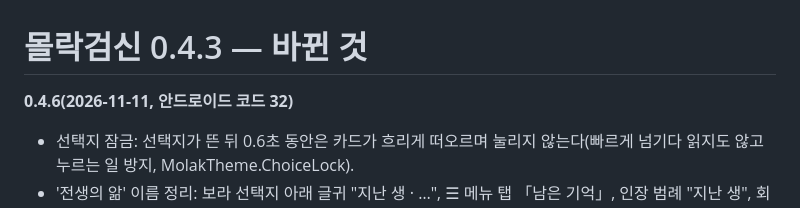
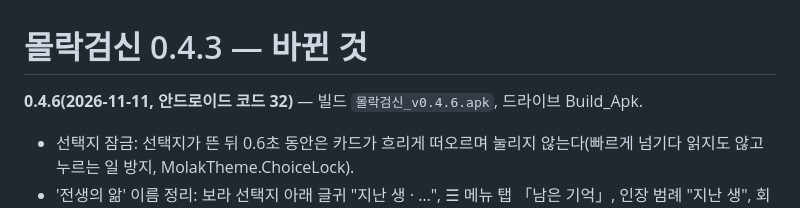
Before and after one commit to UnMakers/molakgeomsin, a Markdown page: tools/review/CHANGES_0.4.3.md, the part around the change. Rendered like a GitHub page.

Commit message:
0.4.6 빌드 기록
Co-Authored-By: Claude Opus 5.5 <noreply@anthropic.com>
Claude-Session: https://claude.ai/code/session_01VNwHYr6PKmgoG2ds8pmuJ4

```diff
--- a/tools/review/CHANGES_0.4.3.md
+++ b/tools/review/CHANGES_0.4.3.md
@@ -1,6 +1,6 @@
 # 몰락검신 0.4.3 — 바뀐 것
 
-**0.4.6(2026-11-11, 안드로이드 코드 32)**
+**0.4.6(2026-11-11, 안드로이드 코드 32)** — 빌드 `몰락검신_v0.4.6.apk`, 드라이브 Build_Apk.
 - 선택지 잠금: 선택지가 뜬 뒤 0.6초 동안은 카드가 흐리게 떠오르며 눌리지 않는다(빠르게 넘기다 읽지도 않고 누르는 일 방지, MolakTheme.ChoiceLock).
 - '전생의 앎' 이름 정리: 보라 선택지 아래 글귀 "지난 생 · …", ☰ 메뉴 탭 「남은 기억」, 인장 범례 "지난 생", 회귀 상점 "또렷한 기억 — 숨은 길이 보인다".
 
```
